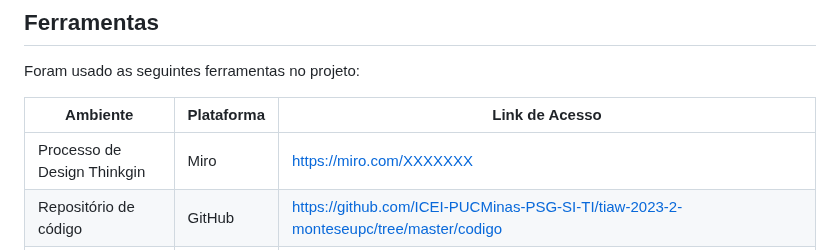
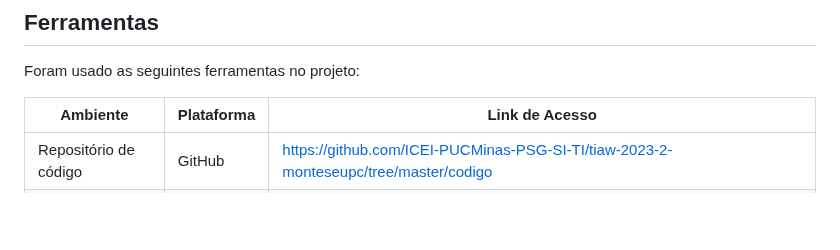
Before and after one commit to ICEI-PUCMinas-PSG-SI-TI/tiaw-2023-2-monteseupc, a Markdown page: docs/relatorio/Relatorio Tecnico - TEMPLATE.md, the part around the change. GitHub-like rendering; blank space fills up the shorter version.

```diff
--- a/docs/relatorio/Relatorio Tecnico - TEMPLATE.md
+++ b/docs/relatorio/Relatorio Tecnico - TEMPLATE.md
@@ -262,7 +262,6 @@ Foram usado as seguintes ferramentas no projeto:
 
 | Ambiente  | Plataforma              |Link de Acesso |
 |-----------|-------------------------|---------------|
-|Processo de Design Thinkgin  | Miro |  https://miro.com/XXXXXXX |
 |Repositório de código | GitHub | https://github.com/ICEI-PUCMinas-PSG-SI-TI/tiaw-2023-2-monteseupc/tree/master/codigo |
 |Canal de Comunicação | Discord |  https://discord.com |
 |Protótipo Interativo |  Figma | https://www.figma.com/file/iP3EuLyG3iLJk5mxpsQFze/Monte-seu-PC?type=design&node-id=0-1&mode=design |
```
